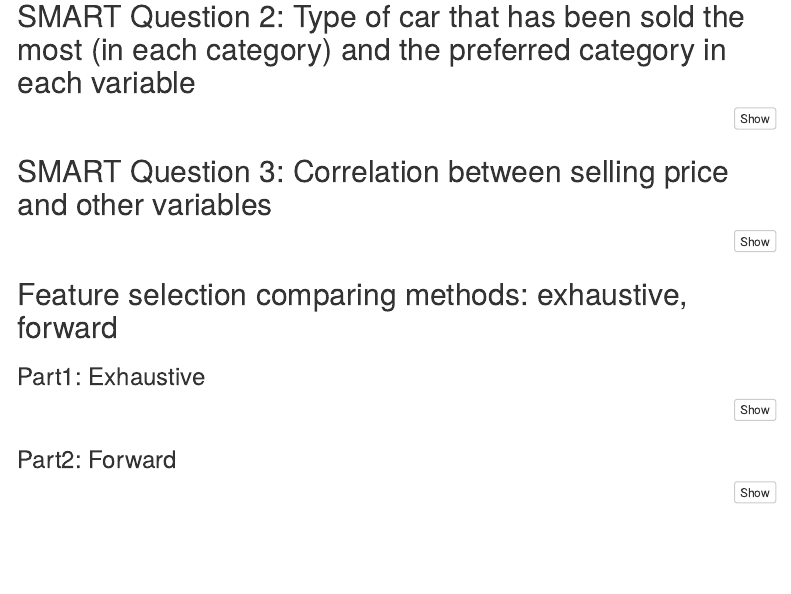
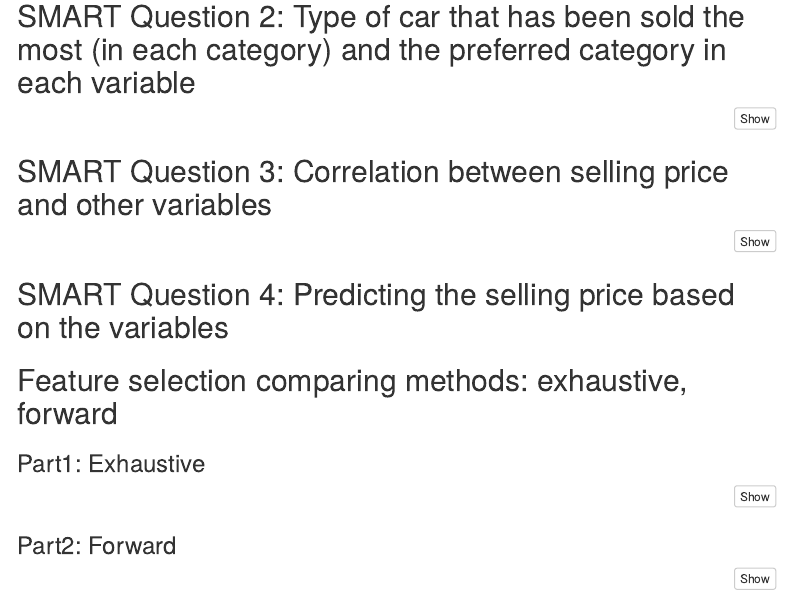
Before and after one commit to PriyaJohny/Used_Cars_Selling_Price, an R Markdown document (Final_Code_Team1_Project2.Rmd): the page in a window 1100 px wide, from 580 px down. Rendered offline with R 4.5, knitr and Pandoc, with nearby package versions; the code chunks are not run, so their results and figures are left out; menus at the side of the page are left out.

Commit message:
Update Final_Code_Team1_Project2.Rmd

````diff
--- a/Final_Code_Team1_Project2.Rmd
+++ b/Final_Code_Team1_Project2.Rmd
@@ -275,6 +275,8 @@ r <- cor(df, use="complete.obs")
 xkabledply(round(r,2))
 ggcorrplot(r, hc.order = TRUE, type = "lower", lab = TRUE)
 ```
+
+## SMART Question 4: Predicting the selling price based on the variables
 ## Feature selection comparing methods: exhaustive, forward
 
 ### Part1: Exhaustive
````
